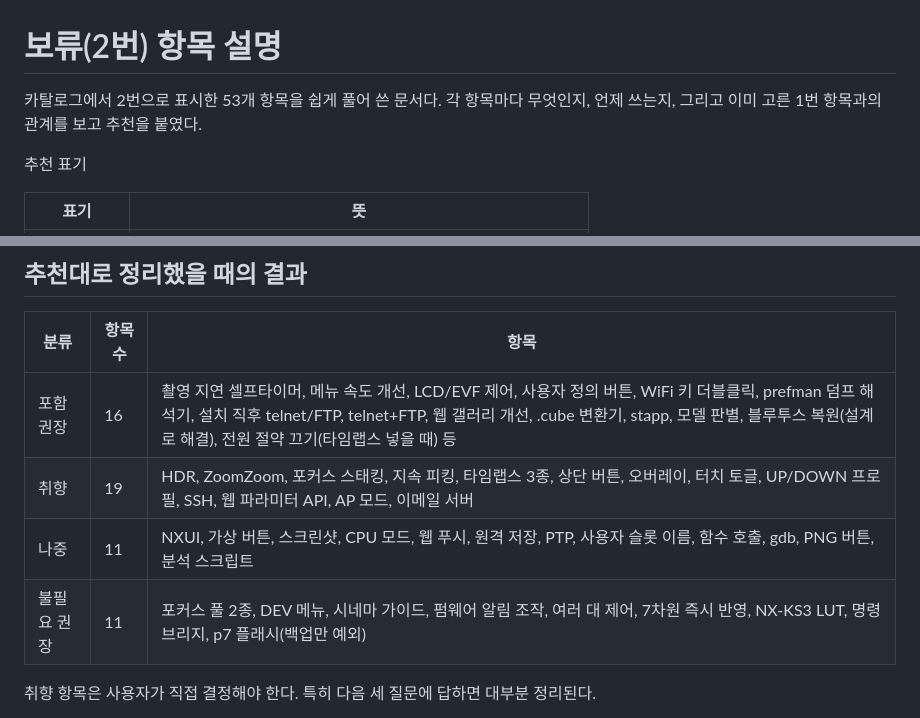
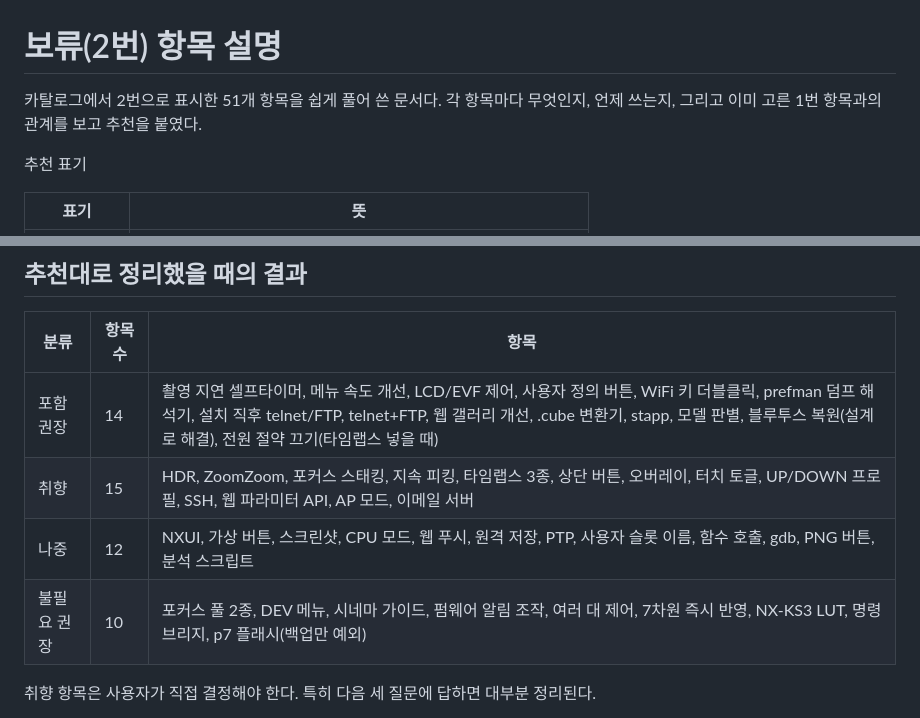
Before and after one commit to NR2BJ/nx500ex, a Markdown page: docs/plan/undecided-explained.md, 2 parts joined by grey strips. GitHub-like rendering.

Commit message:
보류 항목 집계 숫자 정정
Co-Authored-By: Claude Opus 5.5 <noreply@anthropic.com>
Claude-Session: https://claude.ai/code/session_015NLsZipvgxnVk8irJe6tEB

```diff
--- a/docs/plan/undecided-explained.md
+++ b/docs/plan/undecided-explained.md
@@ -1,6 +1,6 @@
 # 보류(2번) 항목 설명
 
-카탈로그에서 2번으로 표시한 53개 항목을 쉽게 풀어 쓴 문서다. 각 항목마다 무엇인지, 언제 쓰는지, 그리고 이미 고른 1번 항목과의 관계를 보고 추천을 붙였다.
+카탈로그에서 2번으로 표시한 51개 항목을 쉽게 풀어 쓴 문서다. 각 항목마다 무엇인지, 언제 쓰는지, 그리고 이미 고른 1번 항목과의 관계를 보고 추천을 붙였다.
 
 추천 표기
 
@@ -140,10 +140,10 @@
 
 | 분류 | 항목 수 | 항목 |
 | --- | --- | --- |
-| 포함 권장 | 16 | 촬영 지연 셀프타이머, 메뉴 속도 개선, LCD/EVF 제어, 사용자 정의 버튼, WiFi 키 더블클릭, prefman 덤프 해석기, 설치 직후 telnet/FTP, telnet+FTP, 웹 갤러리 개선, .cube 변환기, stapp, 모델 판별, 블루투스 복원(설계로 해결), 전원 절약 끄기(타임랩스 넣을 때) 등 |
-| 취향 | 19 | HDR, ZoomZoom, 포커스 스태킹, 지속 피킹, 타임랩스 3종, 상단 버튼, 오버레이, 터치 토글, UP/DOWN 프로필, SSH, 웹 파라미터 API, AP 모드, 이메일 서버 |
-| 나중 | 11 | NXUI, 가상 버튼, 스크린샷, CPU 모드, 웹 푸시, 원격 저장, PTP, 사용자 슬롯 이름, 함수 호출, gdb, PNG 버튼, 분석 스크립트 |
-| 불필요 권장 | 11 | 포커스 풀 2종, DEV 메뉴, 시네마 가이드, 펌웨어 알림 조작, 여러 대 제어, 7차원 즉시 반영, NX-KS3 LUT, 명령 브리지, p7 플래시(백업만 예외) |
+| 포함 권장 | 14 | 촬영 지연 셀프타이머, 메뉴 속도 개선, LCD/EVF 제어, 사용자 정의 버튼, WiFi 키 더블클릭, prefman 덤프 해석기, 설치 직후 telnet/FTP, telnet+FTP, 웹 갤러리 개선, .cube 변환기, stapp, 모델 판별, 블루투스 복원(설계로 해결), 전원 절약 끄기(타임랩스 넣을 때) |
+| 취향 | 15 | HDR, ZoomZoom, 포커스 스태킹, 지속 피킹, 타임랩스 3종, 상단 버튼, 오버레이, 터치 토글, UP/DOWN 프로필, SSH, 웹 파라미터 API, AP 모드, 이메일 서버 |
+| 나중 | 12 | NXUI, 가상 버튼, 스크린샷, CPU 모드, 웹 푸시, 원격 저장, PTP, 사용자 슬롯 이름, 함수 호출, gdb, PNG 버튼, 분석 스크립트 |
+| 불필요 권장 | 10 | 포커스 풀 2종, DEV 메뉴, 시네마 가이드, 펌웨어 알림 조작, 여러 대 제어, 7차원 즉시 반영, NX-KS3 LUT, 명령 브리지, p7 플래시(백업만 예외) |
 
 취향 항목은 사용자가 직접 결정해야 한다. 특히 다음 세 질문에 답하면 대부분 정리된다.
 
```
